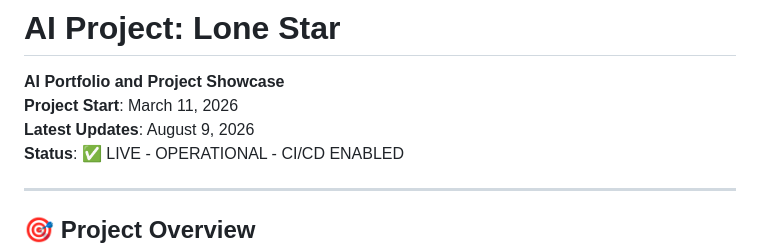
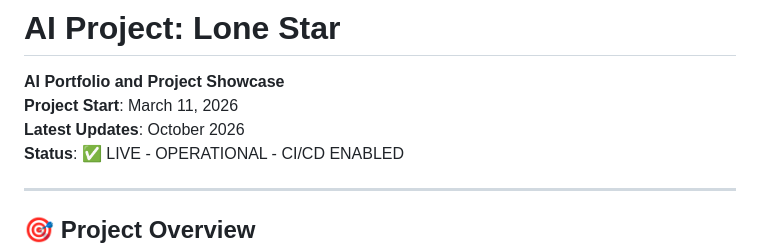
Before and after one commit to RusTeston/AI-2026-Project-Lonestar, a Markdown page: README.md, the part around the change. Rendered like a GitHub page.

Commit message:
docs: update Latest Updates headers to October 2026

```diff
--- a/README.md
+++ b/README.md
@@ -2,7 +2,7 @@
 
 **AI Portfolio and Project Showcase**
 **Project Start**: March 11, 2026
-**Latest Updates**: August 9, 2026
+**Latest Updates**: October 2026
 **Status**: ✅ LIVE - OPERATIONAL - CI/CD ENABLED
 
 ---
```
Also changed, not shown: documentation/DEPLOYMENT-MANIFEST.md (+1 -1 lines), documentation/PROJECT-SUMMARIES.md (+1 -1 lines).
